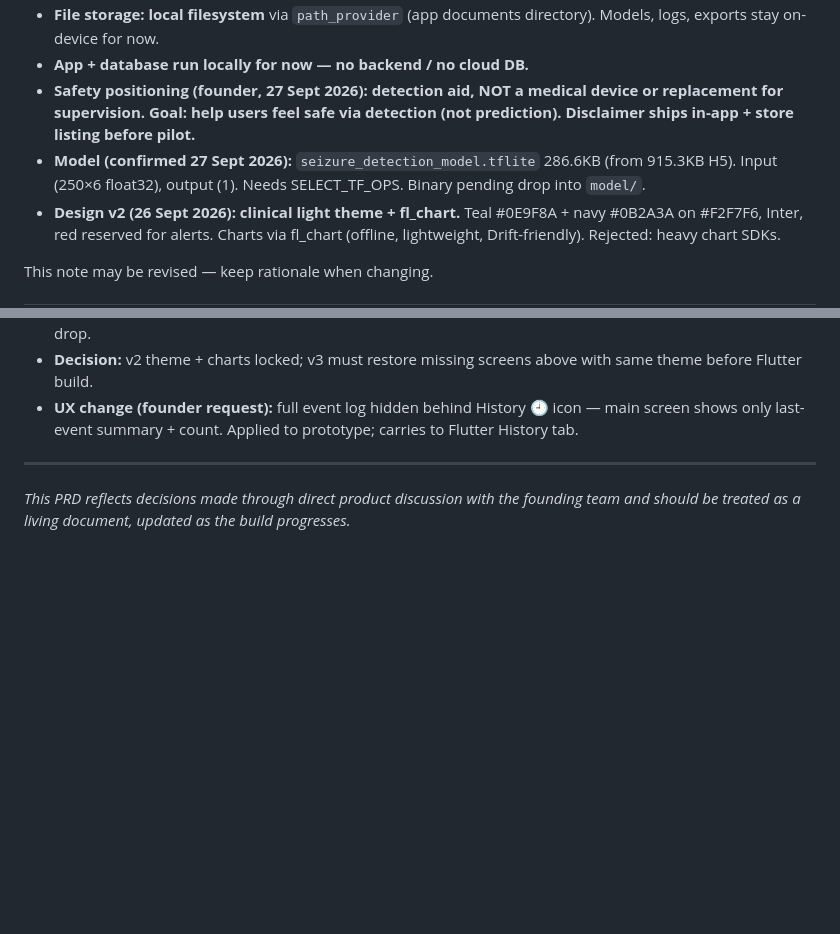
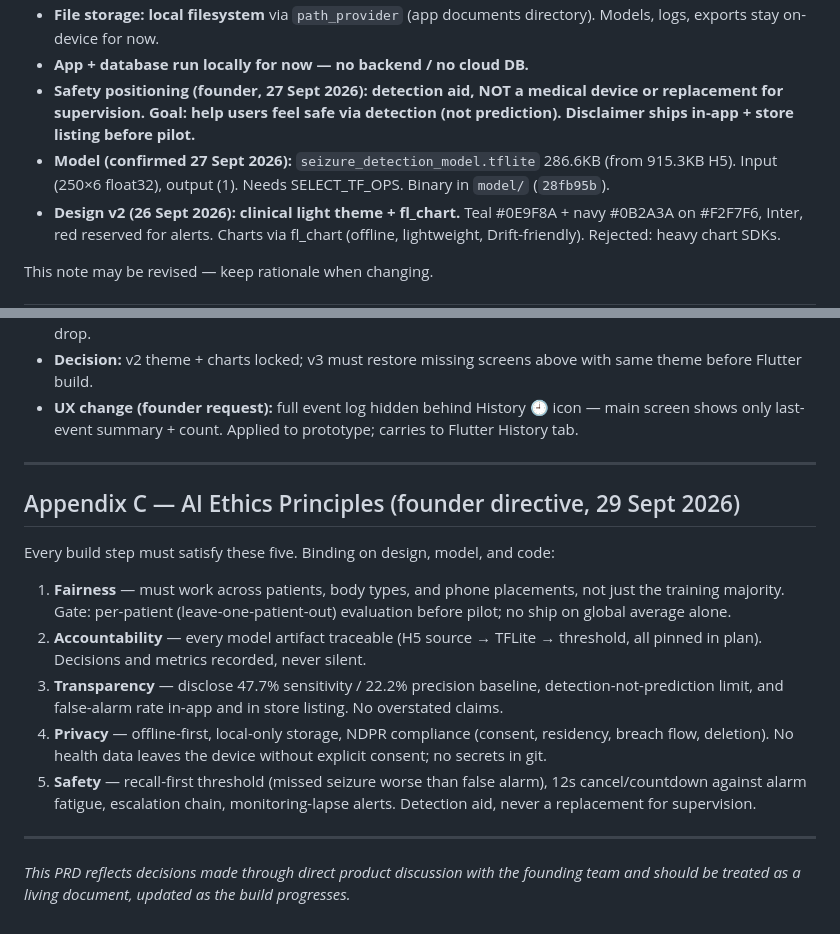
Before and after one commit to Spicyj-1/Guardian-Angel, a Markdown page: (GUARDIAN ANGEL)-Product Requirements Document.md, 2 parts joined by grey strips. Drawn GitHub-style; blank space fills up the shorter version.

Commit message:
Add PRD Appendix C: five AI ethics principles as build gates

```diff
--- a/(GUARDIAN ANGEL)-Product Requirements Document.md
+++ b/(GUARDIAN ANGEL)-Product Requirements Document.md
@@ -122,7 +122,7 @@ Decided with founder, recorded to allow future review/change:
 - **File storage: local filesystem** via `path_provider` (app documents directory). Models, logs, exports stay on-device for now.
 - **App + database run locally for now — no backend / no cloud DB.**
 - **Safety positioning (founder, 27 Sept 2026): detection aid, NOT a medical device or replacement for supervision. Goal: help users feel safe via detection (not prediction). Disclaimer ships in-app + store listing before pilot.**
-- **Model (confirmed 27 Sept 2026):** `seizure_detection_model.tflite` 286.6KB (from 915.3KB H5). Input (250×6 float32), output (1). Needs SELECT_TF_OPS. Binary pending drop into `model/`.
+- **Model (confirmed 27 Sept 2026):** `seizure_detection_model.tflite` 286.6KB (from 915.3KB H5). Input (250×6 float32), output (1). Needs SELECT_TF_OPS. Binary in `model/` (`28fb95b`).
 - **Design v2 (26 Sept 2026): clinical light theme + fl_chart.** Teal #0E9F8A + navy #0B2A3A on #F2F7F6, Inter, red reserved for alerts. Charts via fl_chart (offline, lightweight, Drift-friendly). Rejected: heavy chart SDKs.
 
 This note may be revised — keep rationale when changing.
@@ -141,4 +141,16 @@ Reviewed `design-preview.html` v2 (4 phones: Onboarding, Patient Home + chart, C
 
 ---
 
+## Appendix C — AI Ethics Principles (founder directive, 29 Sept 2026)
+
+Every build step must satisfy these five. Binding on design, model, and code:
+
+1. **Fairness** — must work across patients, body types, and phone placements, not just the training majority. Gate: per-patient (leave-one-patient-out) evaluation before pilot; no ship on global average alone.
+2. **Accountability** — every model artifact traceable (H5 source → TFLite → threshold, all pinned in plan). Decisions and metrics recorded, never silent.
+3. **Transparency** — disclose 47.7% sensitivity / 22.2% precision baseline, detection-not-prediction limit, and false-alarm rate in-app and in store listing. No overstated claims.
+4. **Privacy** — offline-first, local-only storage, NDPR compliance (consent, residency, breach flow, deletion). No health data leaves the device without explicit consent; no secrets in git.
+5. **Safety** — recall-first threshold (missed seizure worse than false alarm), 12s cancel/countdown against alarm fatigue, escalation chain, monitoring-lapse alerts. Detection aid, never a replacement for supervision.
+
+---
+
 *This PRD reflects decisions made through direct product discussion with the founding team and should be treated as a living document, updated as the build progresses.*
```
